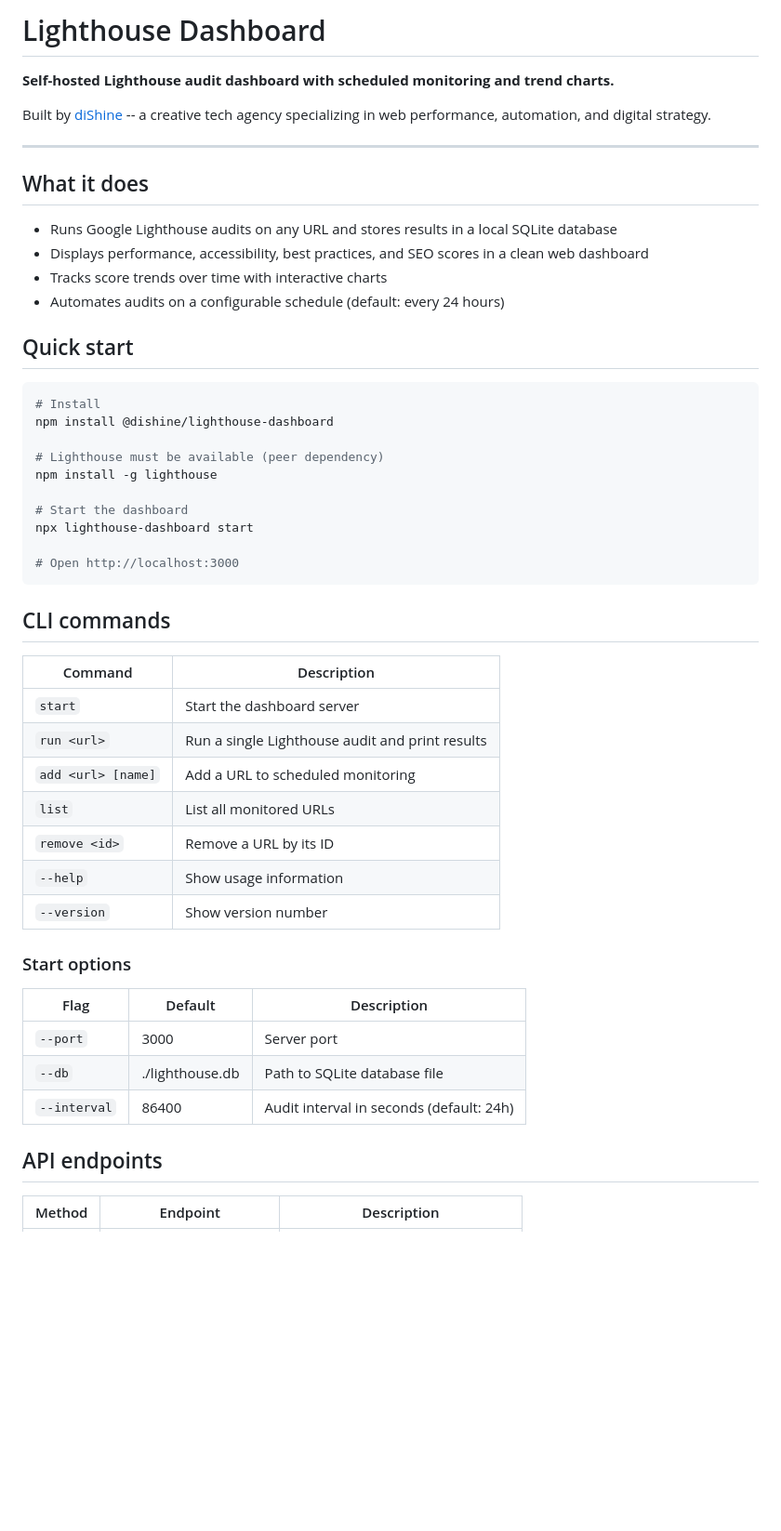
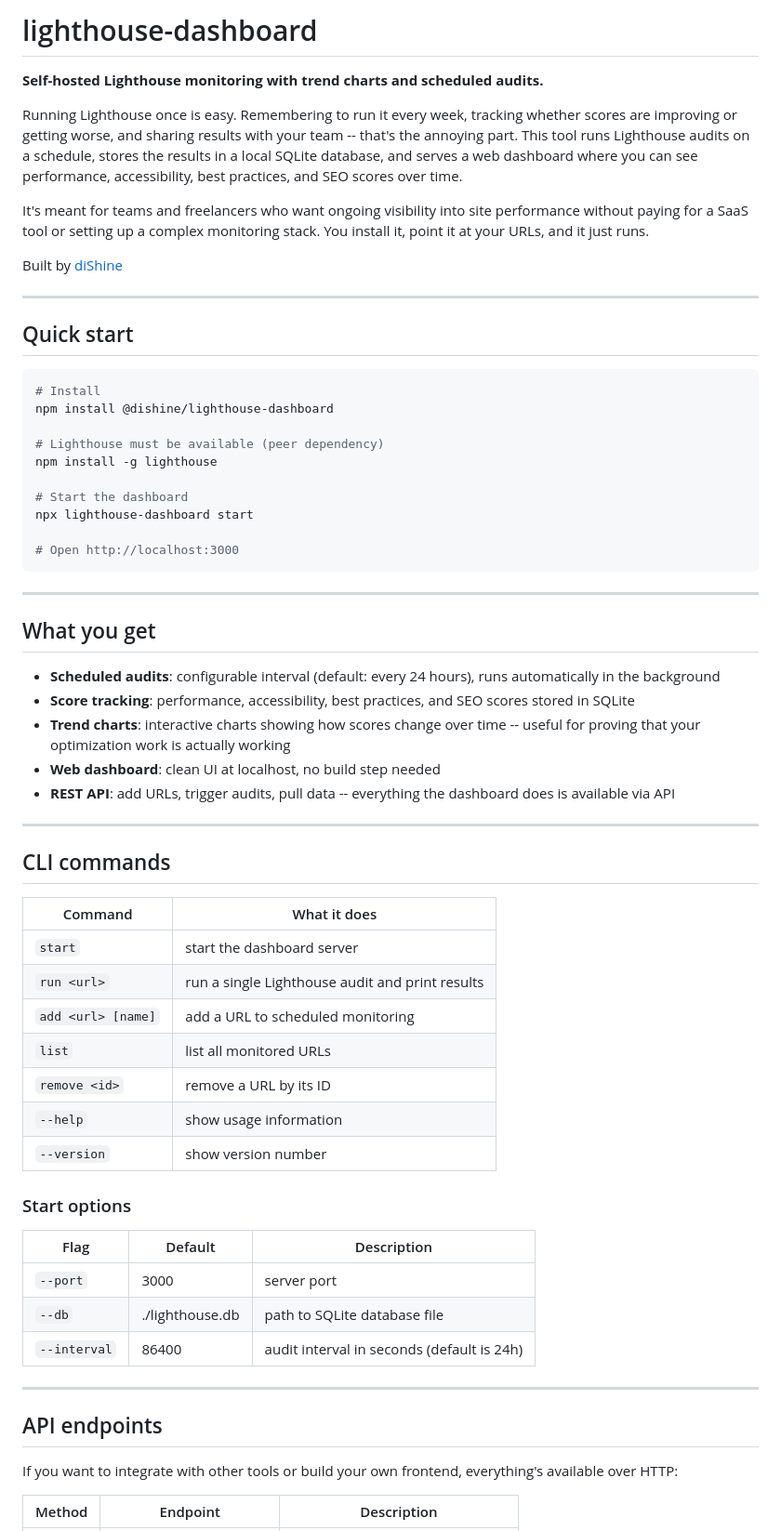
Before and after one commit to diShine-digital-agency/lighthouse-dashboard, a Markdown page: README.md, the part around one of its changes. Shown at 93% size. Rendered like a GitHub page; blank space fills up the shorter version.

````diff
--- a/README.md
+++ b/README.md
@@ -1,17 +1,14 @@
-# Lighthouse Dashboard
+# lighthouse-dashboard
 
-**Self-hosted Lighthouse audit dashboard with scheduled monitoring and trend charts.**
+**Self-hosted Lighthouse monitoring with trend charts and scheduled audits.**
 
-Built by [diShine](https://dishine.it) -- a creative tech agency specializing in web performance, automation, and digital strategy.
+Running Lighthouse once is easy. Remembering to run it every week, tracking whether scores are improving or getting worse, and sharing results with your team -- that's the annoying part. This tool runs Lighthouse audits on a schedule, stores the results in a local SQLite database, and serves a web dashboard where you can see performance, accessibility, best practices, and SEO scores over time.
+
+It's meant for teams and freelancers who want ongoing visibility into site performance without paying for a SaaS tool or setting up a complex monitoring stack. You install it, point it at your URLs, and it just runs.
+
+Built by [diShine](https://dishine.it)
 
 ---
-
-## What it does
-
-- Runs Google Lighthouse audits on any URL and stores results in a local SQLite database
-- Displays performance, accessibility, best practices, and SEO scores in a clean web dashboard
-- Tracks score trends over time with interactive charts
-- Automates audits on a configurable schedule (default: every 24 hours)
 
 ## Quick start
 
@@ -28,27 +25,43 @@ npx lighthouse-dashboard start
 # Open http://localhost:3000
 ```
 
+---
+
+## What you get
+
+- **Scheduled audits**: configurable interval (default: every 24 hours), runs automatically in the background
+- **Score tracking**: performance, accessibility, best practices, and SEO scores stored in SQLite
+- **Trend charts**: interactive charts showing how scores change over time -- useful for proving that your optimization work is actually working
+- **Web dashboard**: clean UI at localhost, no build step needed
+- **REST API**: add URLs, trigger audits, pull data -- everything the dashboard does is available via API
+
+---
+
 ## CLI commands
 
-| Command | Description |
-|---------|-------------|
-| `start` | Start the dashboard server |
-| `run <url>` | Run a single Lighthouse audit and print results |
-| `add <url> [name]` | Add a URL to scheduled monitoring |
-| `list` | List all monitored URLs |
-| `remove <id>` | Remove a URL by its ID |
-| `--help` | Show usage information |
-| `--version` | Show version number |
+| Command | What it does |
+|---------|--------------|
+| `start` | start the dashboard server |
+| `run <url>` | run a single Lighthouse audit and print results |
+| `add <url> [name]` | add a URL to scheduled monitoring |
+| `list` | list all monitored URLs |
+| `remove <id>` | remove a URL by its ID |
+| `--help` | show usage information |
+| `--version` | show version number |
 
 ### Start options
 
 | Flag | Default | Description |
 |------|---------|-------------|
-| `--port` | 3000 | Server port |
-| `--db` | ./lighthouse.db | Path to SQLite database file |
-| `--interval` | 86400 | Audit interval in seconds (default: 24h) |
+| `--port` | 3000 | server port |
+| `--db` | ./lighthouse.db | path to SQLite database file |
+| `--interval` | 86400 | audit interval in seconds (default is 24h) |
+
+---
 
 ## API endpoints
 
+If you want to integrate with other tools or build your own frontend, everything's available over HTTP:
+
 | Method | Endpoint | Description |
 |--------|----------|-------------|
````
Also changed, not shown: other parts of README.md (+31 -17 lines).
